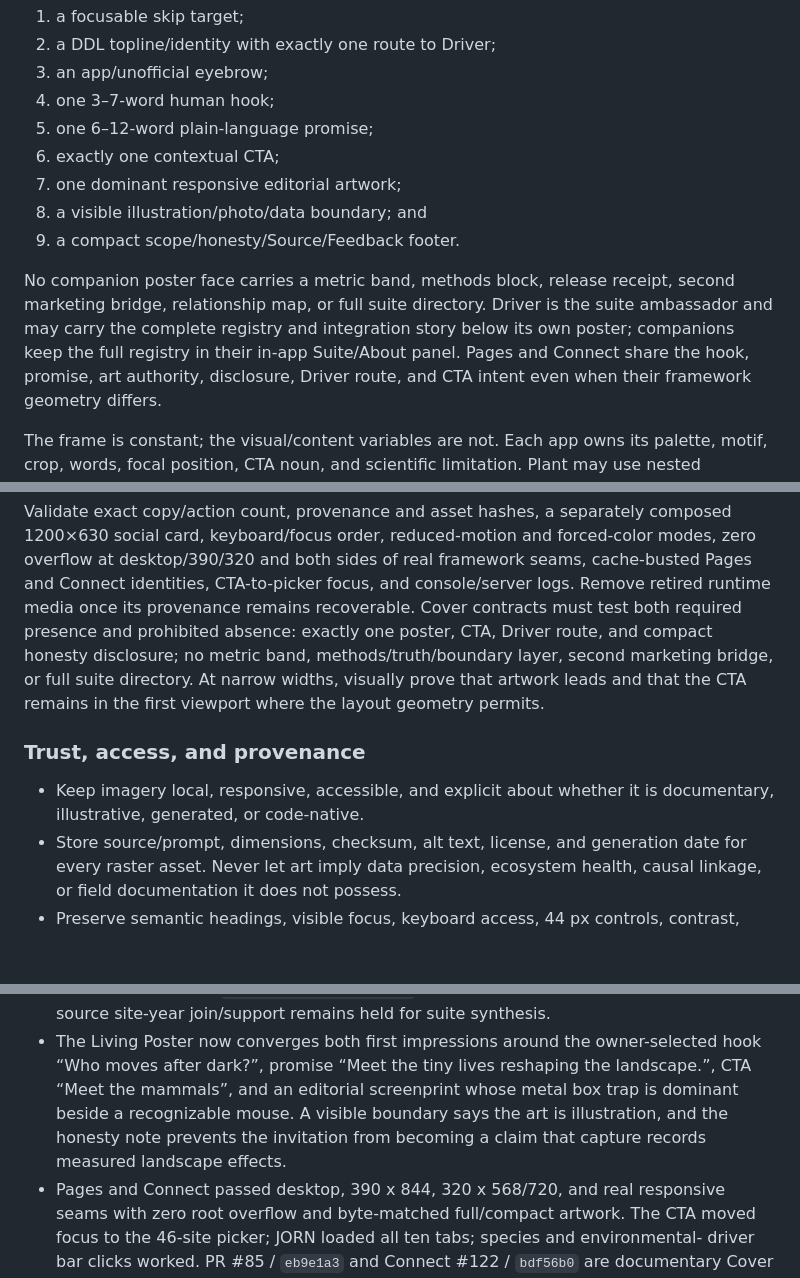
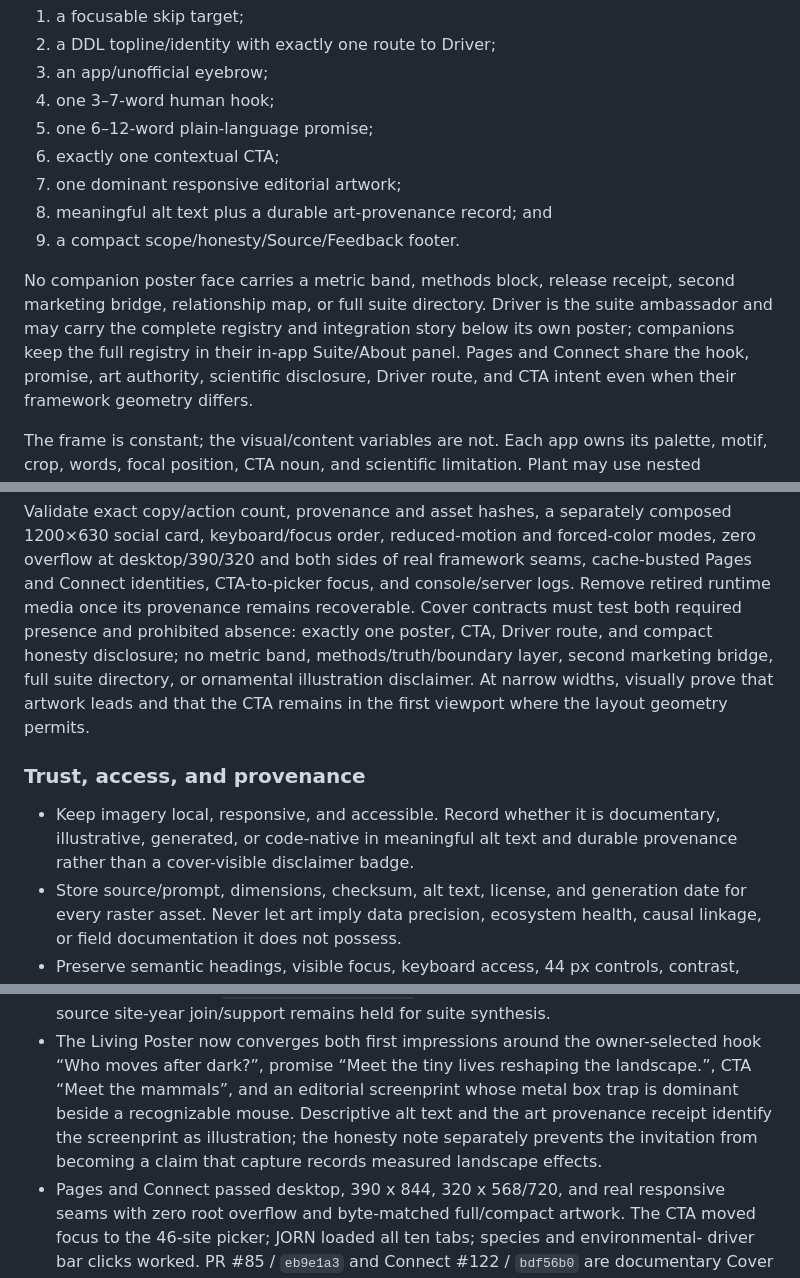
Before and after one commit to tgilbert14/NEON-Driver-Cascade, a Markdown page: docs/NEON-SUITE-REVAMP-PLAN.md, 3 parts joined by grey strips. GitHub-like rendering; blank space fills up the shorter version.

```diff
--- a/docs/NEON-SUITE-REVAMP-PLAN.md
+++ b/docs/NEON-SUITE-REVAMP-PLAN.md
@@ -454,14 +454,14 @@ face is:
 5. one 6–12-word plain-language promise;
 6. exactly one contextual CTA;
 7. one dominant responsive editorial artwork;
-8. a visible illustration/photo/data boundary; and
+8. meaningful alt text plus a durable art-provenance record; and
 9. a compact scope/honesty/Source/Feedback footer.
 
 No companion poster face carries a metric band, methods block, release receipt,
 second marketing bridge, relationship map, or full suite directory. Driver is the
 suite ambassador and may carry the complete registry and integration story below
 its own poster; companions keep the full registry in their in-app Suite/About panel.
-Pages and Connect share the hook, promise, art authority, disclosure, Driver route,
+Pages and Connect share the hook, promise, art authority, scientific disclosure, Driver route,
 and CTA intent even when their framework geometry differs.
 
 The frame is constant; the visual/content variables are not. Each app owns its
@@ -496,14 +496,16 @@ Pages and Connect identities, CTA-to-picker focus, and console/server logs. Remo
 retired runtime media once its provenance remains recoverable. Cover contracts must
 test both required presence and prohibited absence: exactly one poster, CTA, Driver
 route, and compact honesty disclosure; no metric band, methods/truth/boundary layer,
-second marketing bridge, or full suite directory. At narrow widths, visually prove
+second marketing bridge, full suite directory, or ornamental illustration
+disclaimer. At narrow widths, visually prove
 that artwork leads and that the CTA remains in the first viewport where the layout
 geometry permits.
 
 ### Trust, access, and provenance
 
-- Keep imagery local, responsive, accessible, and explicit about whether it is
-  documentary, illustrative, generated, or code-native.
+- Keep imagery local, responsive, and accessible. Record whether it is documentary,
+  illustrative, generated, or code-native in meaningful alt text and durable
+  provenance rather than a cover-visible disclaimer badge.
 - Store source/prompt, dimensions, checksum, alt text, license, and generation date
   for every raster asset. Never let art imply data precision, ecosystem health,
   causal linkage, or field documentation it does not possess.
@@ -559,9 +561,10 @@ Suggested palette families remain distinct but related:
 - The Living Poster now converges both first impressions around the owner-selected
   hook “Who moves after dark?”, promise “Meet the tiny lives reshaping the
   landscape.”, CTA “Meet the mammals”, and an editorial screenprint whose metal box
-  trap is dominant beside a recognizable mouse. A visible boundary says the art is
-  illustration, and the honesty note prevents the invitation from becoming a claim
-  that capture records measured landscape effects.
+  trap is dominant beside a recognizable mouse. Descriptive alt text and the art
+  provenance receipt identify the screenprint as illustration; the honesty note
+  separately prevents the invitation from becoming a claim that capture records
+  measured landscape effects.
 - Pages and Connect passed desktop, 390 x 844, 320 x 568/720, and real responsive
   seams with zero root overflow and byte-matched full/compact artwork. The CTA moved
   focus to the 46-site picker; JORN loaded all ten tabs; species and environmental-
```
Also changed, not shown: other parts of docs/NEON-SUITE-REVAMP-PLAN.md (+2 -2 lines), docs/NEON-SUITE-LEARNING-LOOP.md (+5 -3 lines), docs/neonize-playbook.md (+13 -8 lines).
